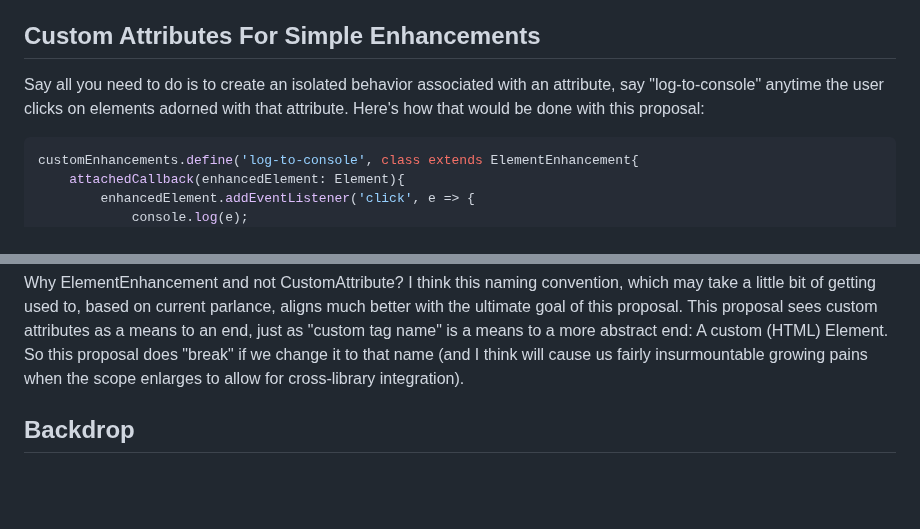
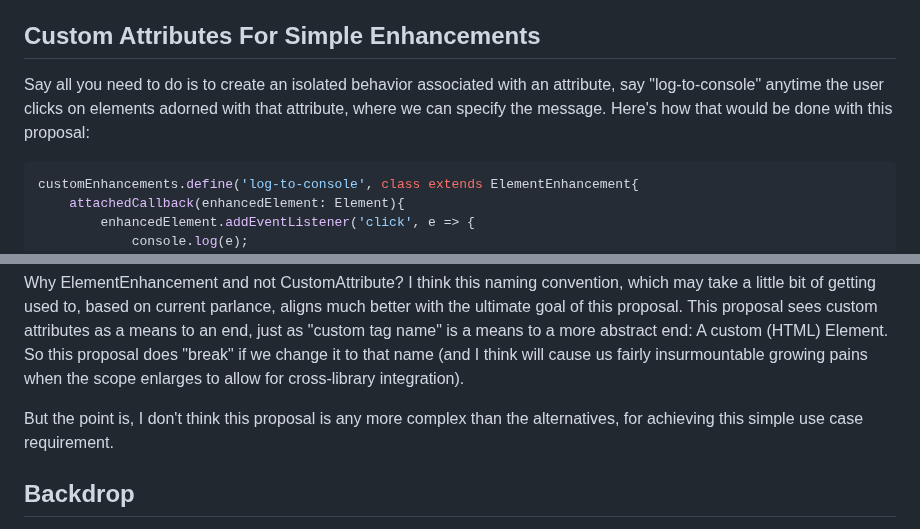
Before and after one commit to bahrus/be-decorated, a Markdown page: Proposal.md, 2 parts joined by grey strips. Rendered like a GitHub page; blank space fills up the shorter version.

````diff
--- a/Proposal.md
+++ b/Proposal.md
@@ -12,7 +12,7 @@ This is one of a number of interesting proposals, one of which (or some combinat
 
 ## Custom Attributes For Simple Enhancements
 
-Say all you need to do is to create an isolated behavior associated with an attribute, say "log-to-console" anytime the user clicks on elements adorned with that attribute.  Here's how that would be done with this proposal:
+Say all you need to do is to create an isolated behavior associated with an attribute, say "log-to-console" anytime the user clicks on elements adorned with that attribute, where we can specify the message.  Here's how that would be done with this proposal:
 
 ```JS
 customEnhancements.define('log-to-console', class extends ElementEnhancement{
@@ -35,6 +35,8 @@ Done!
 Why attachedCallback and not connectedCallback?  Advantages of connectedCallback is it perfectly aligns with the terminology used for custom elements. I could go with that (doesn't break the essence of this proposal in any way).  I do *think* it would cause less confusion to use attachedCallback (it feels more like attaching Shadow, for example), though, but I think that decision should be of little consequence, and please replace it with  whatever name you like.
 
 Why ElementEnhancement and not CustomAttribute?  I think this naming convention, which may take a little bit of getting used to, based on current parlance, aligns much better with the ultimate goal of this proposal.  This proposal sees custom attributes as a means to an end, just as "custom tag name" is a means to a more abstract end:  A custom (HTML) Element.  So this proposal does "break" if we change it to that name (and I think will cause us fairly insurmountable growing pains when the scope enlarges to allow for cross-library integration).
+
+But the point is, I don't think this proposal is any more complex than the alternatives, for achieving this simple use case requirement.
 
 
 ## Backdrop
````
Also changed, not shown: other parts of Proposal.md (+2 -2 lines).
